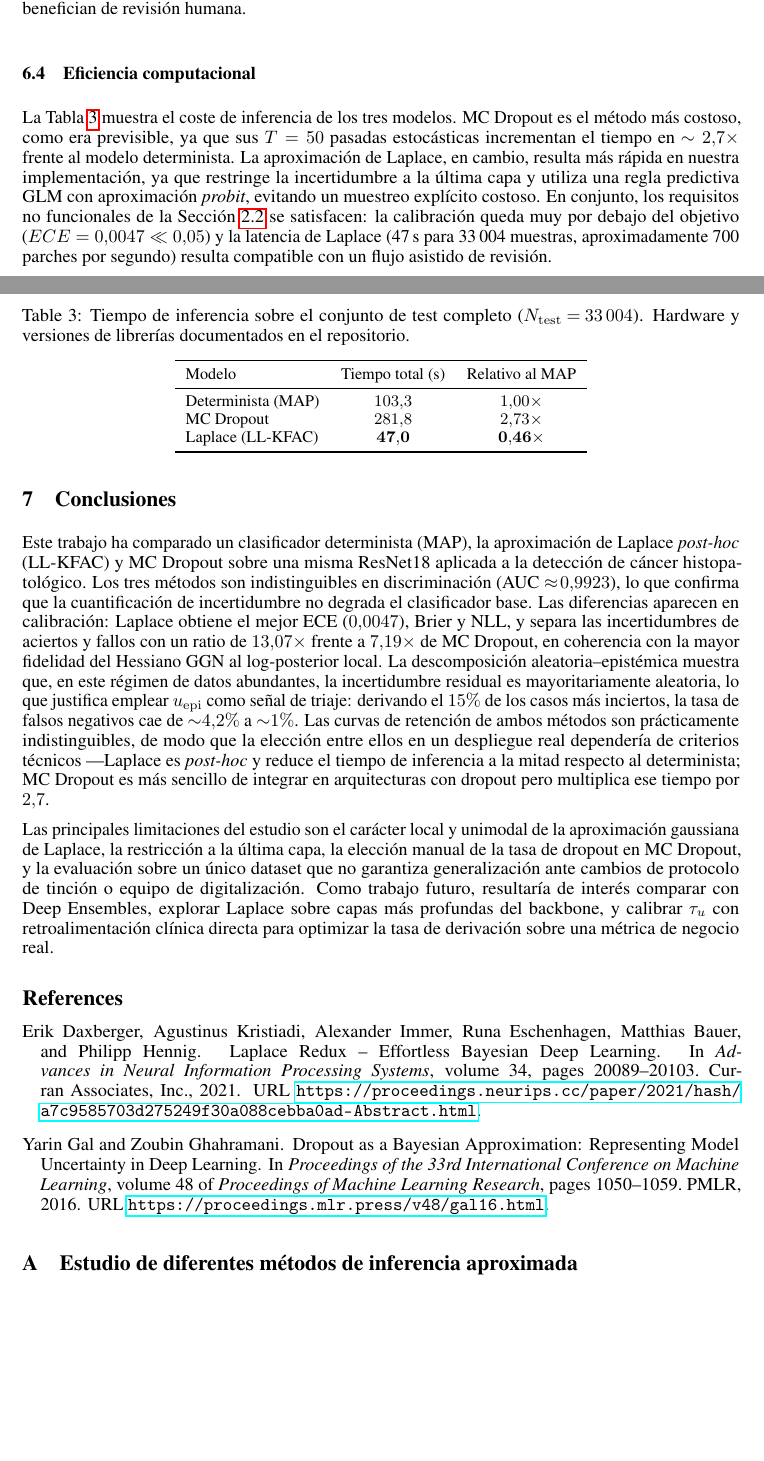
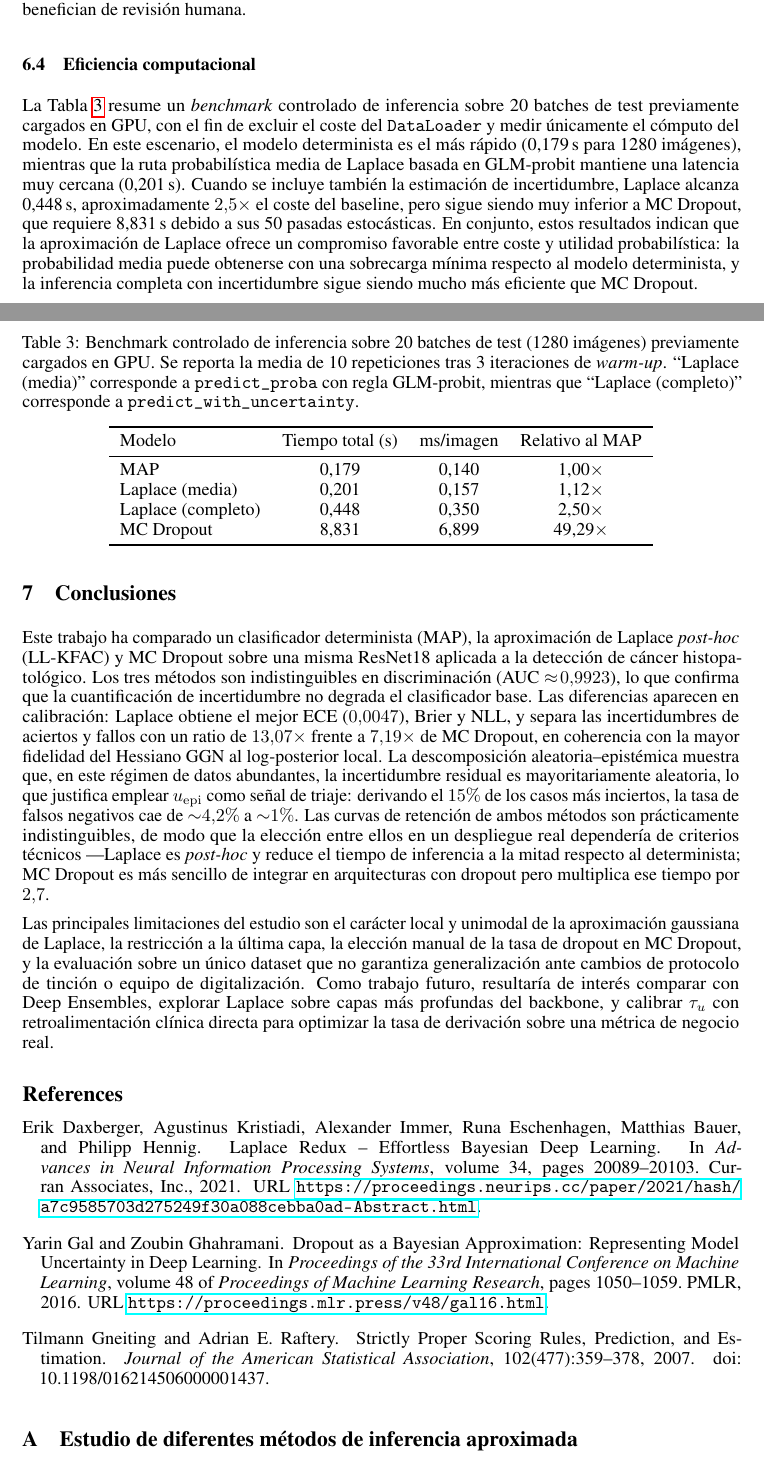
Before and after one commit to victoriagaarcia/ProbabilisticCancerPrediction, a LaTeX paper (ReportLaTeX/neurips_2025.tex): two parts of pages 9 and 10 of 14, joined at a grey line, cut so that both start at the same text, the shorter picture padded with empty space. Compiled offline with pdfLaTeX.

Commit message:
timing benchmarking

```diff
--- a/ReportLaTeX/neurips_2025.tex
+++ b/ReportLaTeX/neurips_2025.tex
@@ -1018,35 +1018,70 @@ humana.
 % predictiva en forma cerrada para muchos casos, evitando el muestreo
 % expl\'icito.
 
-La Tabla~\ref{tab:efficiency} muestra el coste de inferencia de los tres modelos. MC Dropout
-es el m\'etodo m\'as costoso, como era previsible, ya que sus \(T=50\)
-pasadas estoc\'asticas incrementan el tiempo en \(\sim 2{,}7\times\)
-frente al modelo determinista. La aproximaci\'on de Laplace, en cambio,
-resulta m\'as r\'apida en nuestra implementaci\'on, ya que restringe la
-incertidumbre a la \'ultima capa y utiliza una regla predictiva GLM con
-aproximaci\'on \emph{probit}, evitando un muestreo expl\'icito costoso.
-En conjunto, los requisitos no funcionales de la Secci\'on~\ref{sec:requirements} se
-satisfacen: la calibraci\'on queda muy por debajo del objetivo
-(\(ECE=0{,}0047\ll 0{,}05\)) y la latencia de Laplace
-(47\,s para 33\,004 muestras, aproximadamente 700 parches por segundo)
-resulta compatible con un flujo asistido de revisi\'on.
+% La Tabla~\ref{tab:efficiency} muestra el coste de inferencia de los tres modelos. MC Dropout
+% es el m\'etodo m\'as costoso, como era previsible, ya que sus \(T=50\)
+% pasadas estoc\'asticas incrementan el tiempo en \(\sim 2{,}7\times\)
+% frente al modelo determinista. La aproximaci\'on de Laplace, en cambio,
+% resulta m\'as r\'apida en nuestra implementaci\'on, ya que restringe la
+% incertidumbre a la \'ultima capa y utiliza una regla predictiva GLM con
+% aproximaci\'on \emph{probit}, evitando un muestreo expl\'icito costoso.
+% En conjunto, los requisitos no funcionales de la Secci\'on~\ref{sec:requirements} se
+% satisfacen: la calibraci\'on queda muy por debajo del objetivo
+% (\(ECE=0{,}0047\ll 0{,}05\)) y la latencia de Laplace
+% (47\,s para 33\,004 muestras, aproximadamente 700 parches por segundo)
+% resulta compatible con un flujo asistido de revisi\'on.
+La Tabla \ref{tab:timing_benchmark} resume un \emph{benchmark} controlado de inferencia sobre 20
+batches de test previamente cargados en GPU, con el fin de excluir el
+coste del \texttt{DataLoader} y medir \'{u}nicamente el c\'omputo del
+modelo. En este escenario, el modelo determinista es el m\'as r\'apido
+(0,179\,s para 1280 im\'agenes), mientras que la ruta probabil\'istica
+media de Laplace basada en GLM-probit mantiene una latencia muy cercana
+(0,201\,s). Cuando se incluye tambi\'en la estimaci\'on de incertidumbre,
+Laplace alcanza 0,448\,s, aproximadamente \(2{,}5\times\) el coste del
+baseline, pero sigue siendo muy inferior a MC Dropout, que requiere
+8,831\,s debido a sus 50 pasadas estoc\'asticas. En conjunto, estos
+resultados indican que la aproximaci\'on de Laplace ofrece un compromiso
+favorable entre coste y utilidad probabil\'istica: la probabilidad media
+puede obtenerse con una sobrecarga m\'inima respecto al modelo
+determinista, y la inferencia completa con incertidumbre sigue siendo mucho
+m\'as eficiente que MC Dropout.
 
+% \begin{table}[t]
+%   \caption{Tiempo de inferencia sobre el conjunto de test completo
+%            ($N_{\mathrm{test}}\!=\!33\,004$). Hardware y versiones de
+%            librer\'ias documentados en el repositorio.}
+%   \label{tab:efficiency}
+%   \centering
+%   \small
+%   \begin{tabular}{lcc}
+%     \toprule
+%     Modelo             & Tiempo total (s) & Relativo al MAP \\
+%     \midrule
+%     Determinista (MAP) & $103{,}3$        & $1{,}00\times$ \\
+%     MC Dropout         & $281{,}8$        & $2{,}73\times$ \\
+%     Laplace (LL-KFAC)  & $\mathbf{47{,}0}$ & $\mathbf{0{,}46\times}$ \\
+%     \bottomrule
+%   \end{tabular}
+% \end{table}
 \begin{table}[t]
-  \caption{Tiempo de inferencia sobre el conjunto de test completo
-           ($N_{\mathrm{test}}\!=\!33\,004$). Hardware y versiones de
-           librer\'ias documentados en el repositorio.}
-  \label{tab:efficiency}
-  \centering
-  \small
-  \begin{tabular}{lcc}
-    \toprule
-    Modelo             & Tiempo total (s) & Relativo al MAP \\
-    \midrule
-    Determinista (MAP) & $103{,}3$        & $1{,}00\times$ \\
-    MC Dropout         & $281{,}8$        & $2{,}73\times$ \\
-    Laplace (LL-KFAC)  & $\mathbf{47{,}0}$ & $\mathbf{0{,}46\times}$ \\
-    \bottomrule
-  \end{tabular}
+\centering
+\caption{Benchmark controlado de inferencia sobre 20 batches de test
+(1280 im\'agenes) previamente cargados en GPU. Se reporta la media de 10
+repeticiones tras 3 iteraciones de \emph{warm-up}. ``Laplace (media)''
+corresponde a \texttt{predict\_proba} con regla GLM-probit, mientras que
+``Laplace (completo)'' corresponde a
+\texttt{predict\_with\_uncertainty}.}
+\label{tab:timing_benchmark}
+\begin{tabular}{lccc}
+\toprule
+Modelo & Tiempo total (s) & ms/imagen & Relativo al MAP \\
+\midrule
+MAP & 0,179 & 0,140 & 1,00$\times$ \\
+Laplace (media) & 0,201 & 0,157 & 1,12$\times$ \\
+Laplace (completo) & 0,448 & 0,350 & 2,50$\times$ \\
+MC Dropout & 8,831 & 6,899 & 49,29$\times$ \\
+\bottomrule
+\end{tabular}
 \end{table}
 
 % En conjunto, los tres requisitos no funcionales establecidos en la
```
Also changed, not shown: ReportLaTeX/neurips_2025.tex (2 more changed lines), 1 other file.
